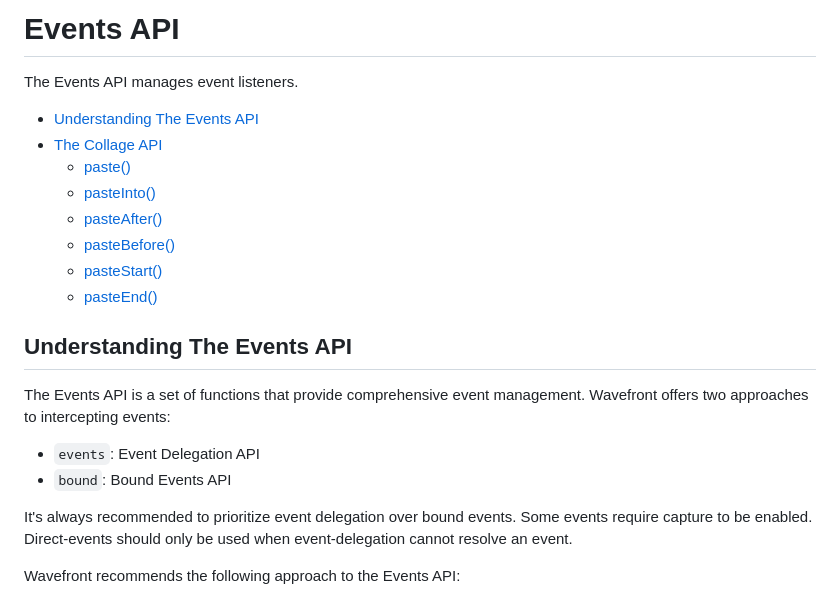
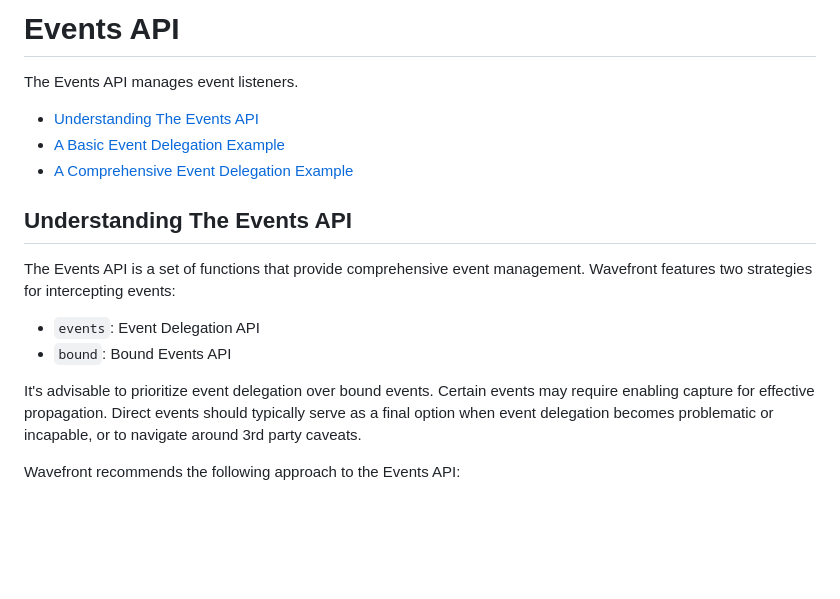
Before and after one commit to julienetie/wavefront, a Markdown page: docs/events.md, the part around the change. Rendered like a GitHub page; blank space fills up the shorter version.

```diff
--- a/docs/events.md
+++ b/docs/events.md
@@ -1,24 +1,18 @@
 # Events API
 The Events API manages event listeners.
 
-
 - [Understanding The Events API](#Understanding-the-Collage-API)
-- [The Collage API](#The-Collage-API)
-  - [paste()](#paste)
-  - [pasteInto()](#pasteInto)
-  - [pasteAfter()](#pasteAfter)
-  - [pasteBefore()](#pasteBefore)
-  - [pasteStart()](#pasteStart)
-  - [pasteEnd()](#pasteEnd)
+- [A Basic Event Delegation Example](#a-basic-event-delegation-example)
+- [A Comprehensive Event Delegation Example](#a-comprehensive-event-delegation-example)
 
 ## Understanding The Events API
 
 The Events API is a set of functions that provide comprehensive event management.
-Wavefront offers two approaches to intercepting events:
+Wavefront features two strategies for intercepting events:
 - `events`: Event Delegation API
 - `bound`: Bound Events API
 
-It's always recommended to prioritize event delegation over bound events. Some events require capture to be enabled. Direct-events should only be used when event-delegation cannot resolve an event.
+It's advisable to prioritize event delegation over bound events. Certain events may require enabling capture for effective propagation. Direct events should typically serve as a final option when event delegation becomes problematic or incapable, or to navigate around 3rd party caveats.
 
 Wavefront recommends the following approach to the Events API:
 1. Initialize the events.venue, which is a configuration for defining global event listeners.
```
